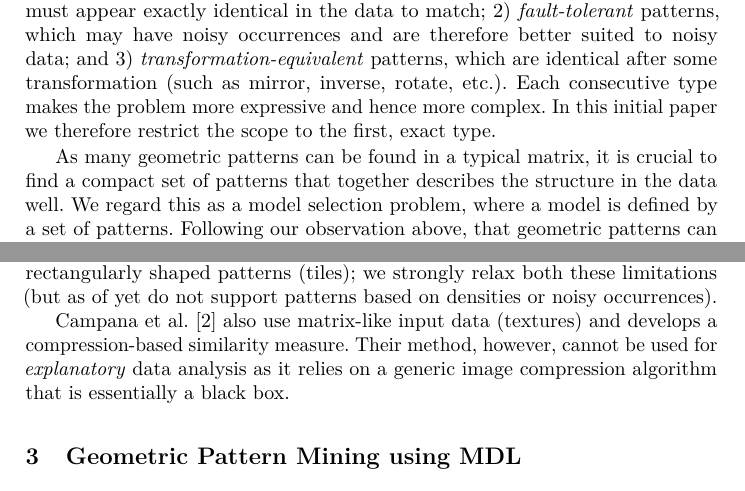
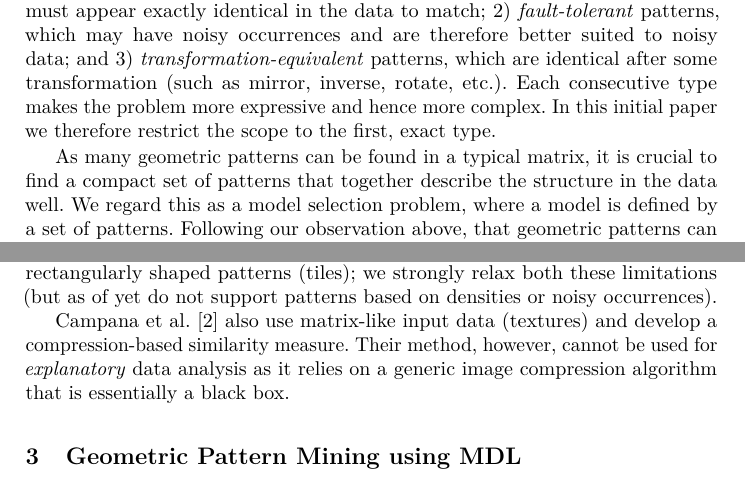
Before and after one commit to mickymuis/vouwpapier, a LaTeX paper (paper/paper.tex, which reads paper/chapters/introduction.tex, paper/chapters/relatedwork.tex): two parts of pages 2 and 3 of 15, joined at a grey line, cut so that both start at the same text. Compiled offline with pdfLaTeX.

Commit message:
Super small corrections to intro/abstract/rel.work

```diff
--- a/paper/chapters/introduction.tex
+++ b/paper/chapters/introduction.tex
@@ -43,7 +43,7 @@ The 35 elements that make up a single `I' in the example form what we call a \em
 
 We distinguish three types of geometric patterns: 1) \emph{exact} patterns, which must appear exactly identical in the data to match; 2) \emph{fault-tolerant} patterns, which may have noisy occurrences and are therefore better suited to noisy data; and 3) \emph{transformation-equivalent} patterns, which are identical after some transformation (such as mirror, inverse, rotate, etc.). Each consecutive type makes the problem more expressive and hence more complex. In this initial paper we therefore restrict the scope to the first, exact type.
 
-As many geometric patterns can be found in a typical matrix, it is crucial to find a compact set of patterns that together describes the structure in the data well. We regard this as a model selection problem, where a model is defined by a set of patterns. Following our observation above, that geometric patterns can be used to compress the data, our second contribution is the formalisation of the model selection problem by using the \emph{Minimum Description Length (MDL) principle} \cite{rissanenmdl,grunwaldmdl}. Central to MDL is the notion that `learning' can be thought of as `finding regularity' and that regularity itself is a property of data that is exploited by \emph{compressing} said data. This matches very well with the goals of pattern mining, as a result of which the MDL principle has proven very successful for MDL-based pattern mining \cite{krimp,classy}.
+As many geometric patterns can be found in a typical matrix, it is crucial to find a compact set of patterns that together describe the structure in the data well. We regard this as a model selection problem, where a model is defined by a set of patterns. Following our observation above, that geometric patterns can be used to compress the data, our second contribution is the formalisation of the model selection problem by using the \emph{Minimum Description Length (MDL) principle} \cite{rissanenmdl,grunwaldmdl}. Central to MDL is the notion that `learning' can be thought of as `finding regularity' and that regularity itself is a property of data that is exploited by \emph{compressing} said data. This matches very well with the goals of pattern mining, as a result of which the MDL principle has proven very successful for MDL-based pattern mining \cite{krimp,classy}.
 
 Finally, our third contribution is Vouw, a heuristic algorithm for MDL-based geometric pattern mining that (1) finds compact yet descriptive sets of patterns, (2) requires no parameters, and (3) is tolerant to noise in the data (but not in the occurrences of the patterns). We empirically evaluate Vouw on synthetic data and demonstrate that it is able to accurately recover planted patterns.
 
--- a/paper/chapters/relatedwork.tex
+++ b/paper/chapters/relatedwork.tex
@@ -8,7 +8,7 @@ As the first pattern mining approach using the MDL principle, Krimp \cite{krimp}
 
 The problem closest to ours is probably that of geometric tiling, as introduced by Gionis et al.\ \cite{gionis2004tiles} and later also combined with the MDL principle by Tatti and Vreeken \cite{tatti2012stijl}. Geometric tiling, however, is limited to Boolean data and rectangularly shaped patterns (tiles); we strongly relax both these limitations (but as of yet do not support patterns based on densities or noisy occurrences).
 
-Campana et al. \cite{campana2010compression} also use matrix-like input data (textures) and develops a compression-based similarity measure. Their method, however, cannot be used for \emph{explanatory} data analysis as it relies on a generic image compression algorithm that is essentially a black box.
+Campana et al. \cite{campana2010compression} also use matrix-like input data (textures) and develop a compression-based similarity measure. Their method, however, cannot be used for \emph{explanatory} data analysis as it relies on a generic image compression algorithm that is essentially a black box.
 
 %Geometric pattern mining is different from graph mining, as a matrix is more rigid and each element has a fixed degree of connectedness/adjacency. It is also unrelated to linear algebra, other then using the term `matrix' and a comparable style of notation.
 
```
Also changed, not shown: paper/chapters/introduction.pdf.
